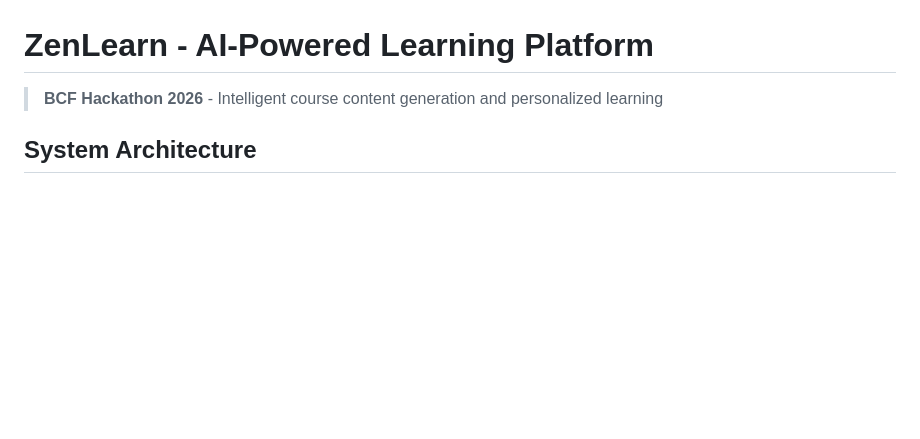
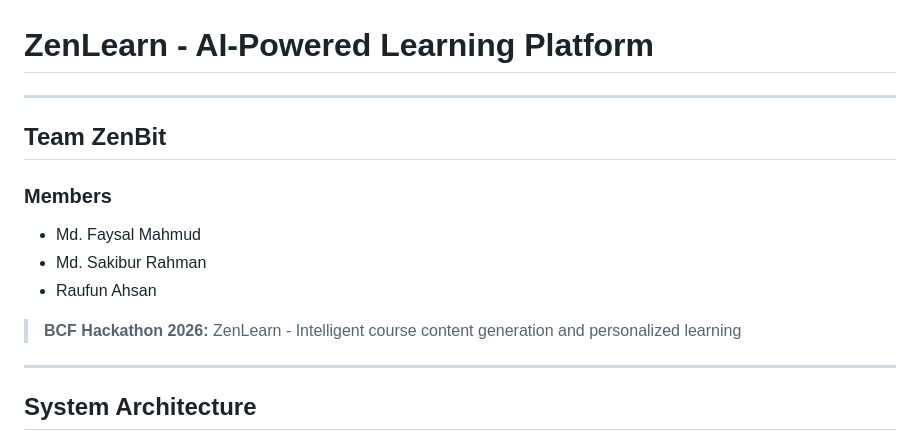
Before and after one commit to taut0logy/zenlearn, a Markdown page: README.md, the part around the change. Rendered like a GitHub page; blank space fills up the shorter version.

```diff
--- a/README.md
+++ b/README.md
@@ -1,6 +1,15 @@
 # ZenLearn - AI-Powered Learning Platform
 
-> **BCF Hackathon 2026** - Intelligent course content generation and personalized learning
+---
+## Team ZenBit
+
+### Members
+- Md. Faysal Mahmud
+- Md. Sakibur Rahman
+- Raufun Ahsan
+
+> **BCF Hackathon 2026:** ZenLearn - Intelligent course content generation and personalized learning
+---
 
 ## System Architecture
 
```
